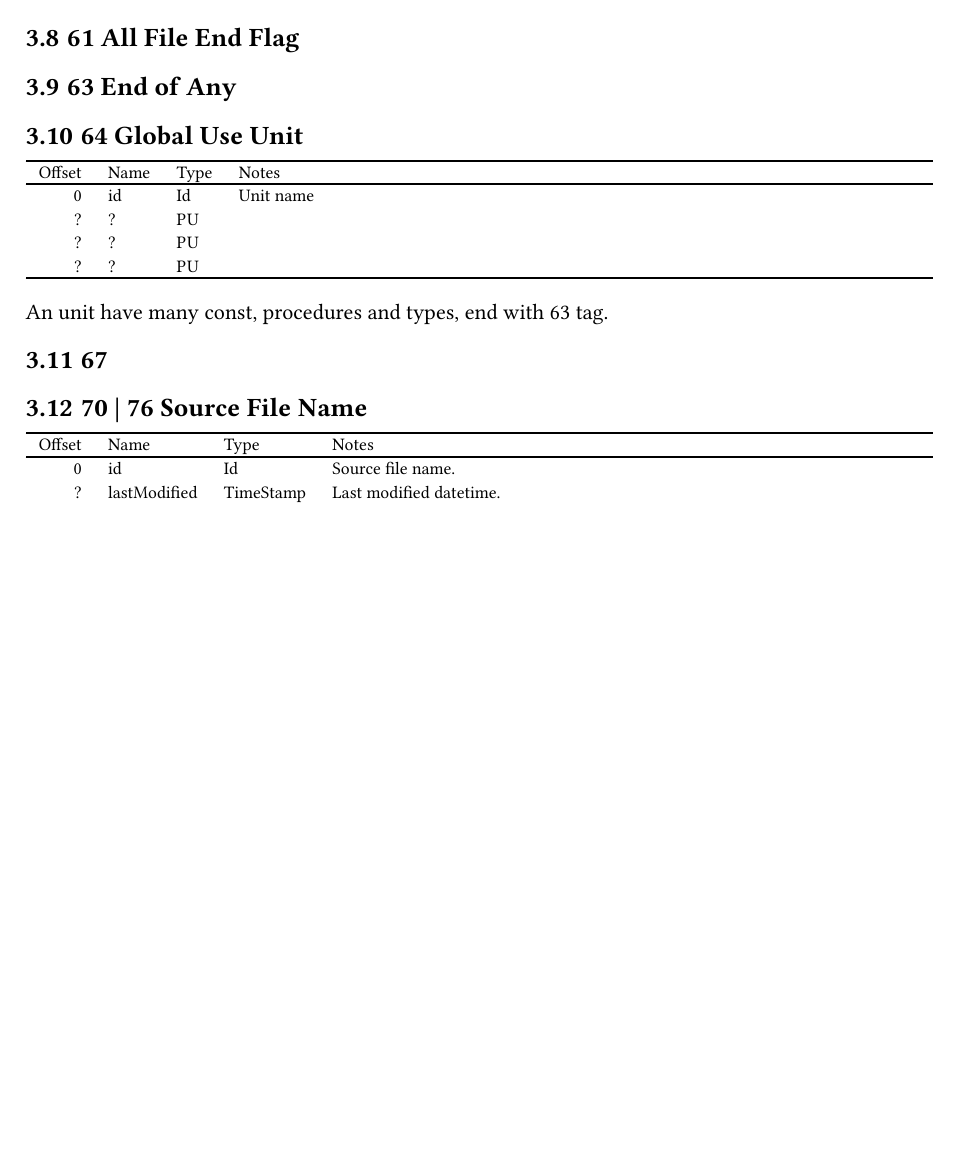
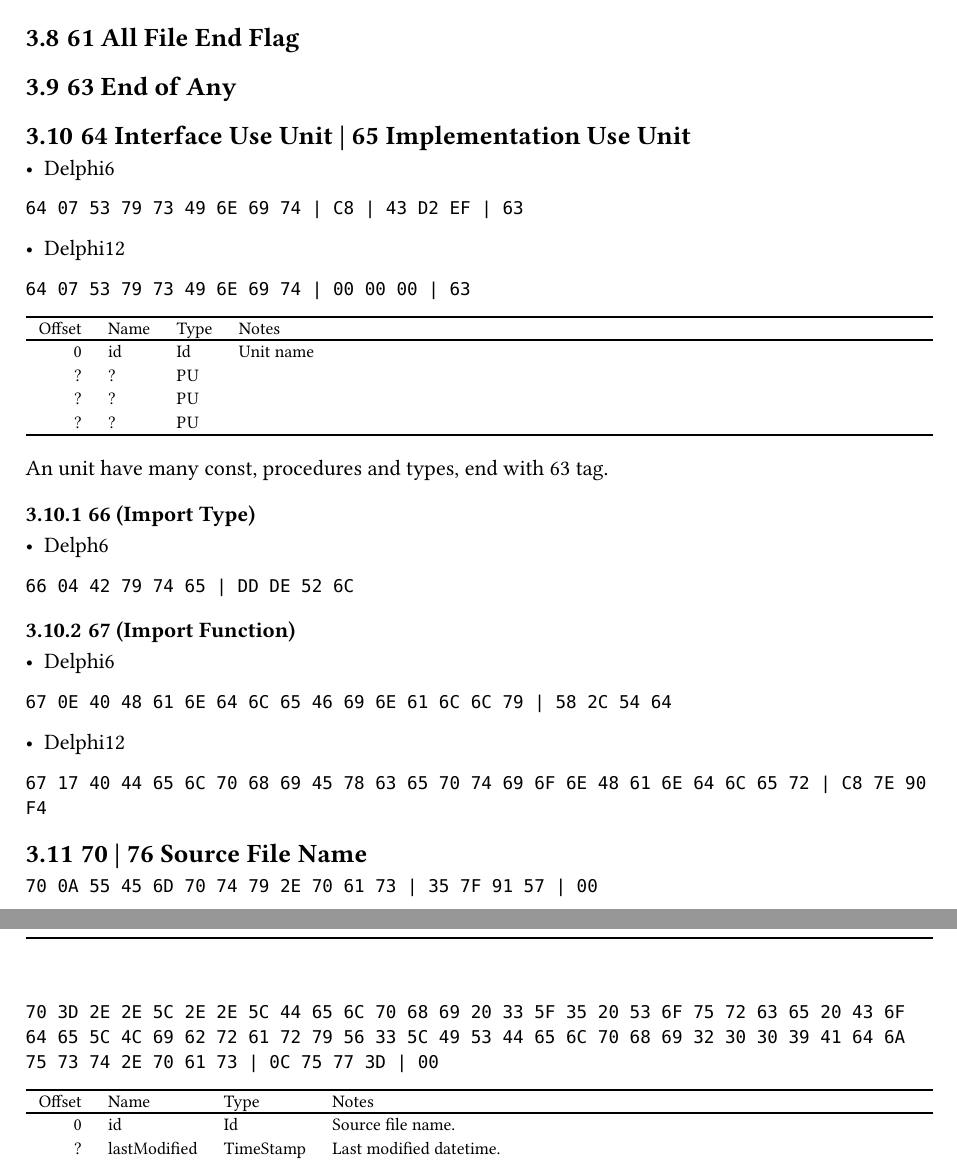
Before and after one commit to soarowl/dcu2pas-v, a Typst document (docs/format.typ): part of page 7 of 9 before the commit and two parts of pages 7 and 8 of 10 after it, the two joined at a grey line, cut so that both start at the same text, the shorter picture padded with empty space. The pictures show the PDF file docs/format.pdf that the author committed with the source.

Commit message:
Docs added.

````diff
--- a/docs/format.typ
+++ b/docs/format.typ
@@ -340,7 +340,19 @@
 
 == 63 End of Any
 
-== 64 Global Use Unit
+== 64 Interface Use Unit | 65 Implementation Use Unit
+
+- Delphi6
+
+```
+64 07 53 79 73 49 6E 69 74 | C8 | 43 D2 EF | 63
+```
+
+- Delphi12
+
+```
+64 07 53 79 73 49 6E 69 74 | 00 00 00 | 63
+```
 
 ```tbl
     R L L Lx
@@ -357,9 +369,35 @@
 
 An unit have many const, procedures and types, end with 63 tag.
 
-== 67
+=== 66 (Import Type)
+
+- Delph6
+
+```
+66 04 42 79 74 65 | DD DE 52 6C
+```
+
+=== 67 (Import Function)
+
+- Delphi6
+
+```
+67 0E 40 48 61 6E 64 6C 65 46 69 6E 61 6C 6C 79 | 58 2C 54 64
+```
+
+- Delphi12
+
+```
+67 17 40 44 65 6C 70 68 69 45 78 63 65 70 74 69 6F 6E 48 61 6E 64 6C 65 72 | C8 7E 90 F4
+```
 
 == 70 | 76 Source File Name
+
+```
+70 0A 55 45 6D 70 74 79 2E 70 61 73 | 35 7F 91 57 | 00
+
+70 3D 2E 2E 5C 2E 2E 5C 44 65 6C 70 68 69 20 33 5F 35 20 53 6F 75 72 63 65 20 43 6F 64 65 5C 4C 69 62 72 61 72 79 56 33 5C 49 53 44 65 6C 70 68 69 32 30 30 39 41 64 6A 75 73 74 2E 70 61 73 | 0C 75 77 3D | 00
+```
 
 ```tbl
     R L L Lx
````
Also changed, not shown: docs/format.pdf.
